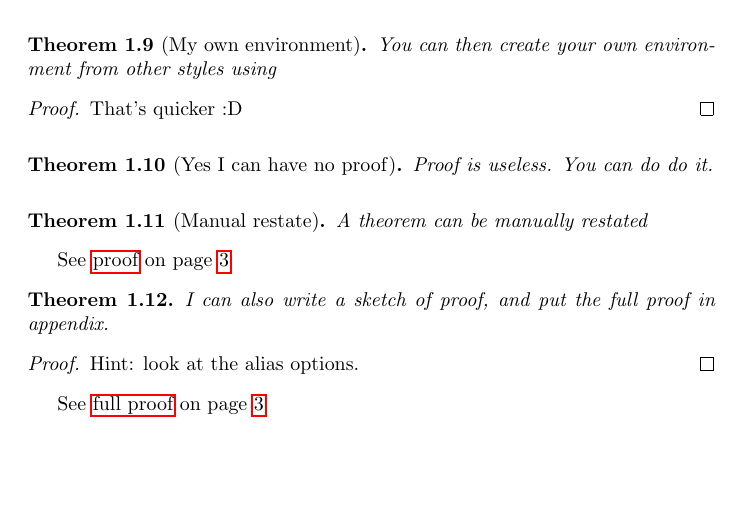
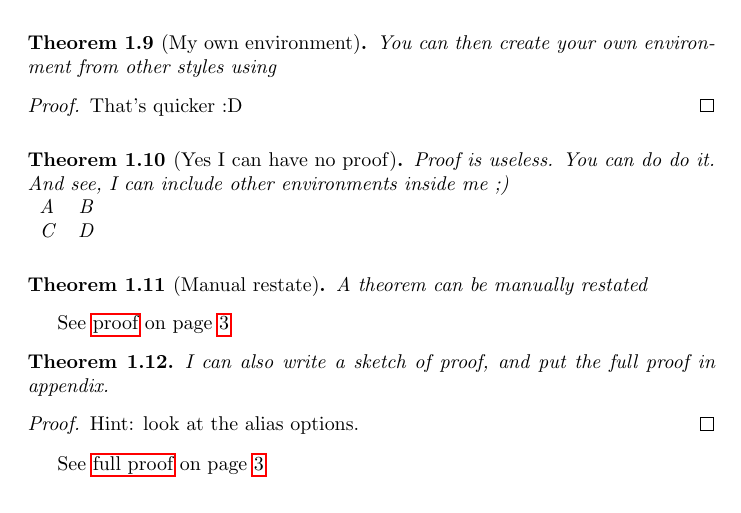
Before and after one commit to leo-colisson/proof-at-the-end, a LaTeX document (demo.tex): part of page 2 of 4, cut so that both start at the same text, the shorter picture padded with empty space. Compiled offline with pdfLaTeX.

Commit message:
Add some environments to test

```diff
--- a/demo.tex
+++ b/demo.tex
@@ -166,8 +166,13 @@ And of course it is easy to define custom shortcuts, using in prelude:
 \end{proofEnd}
 
 \begin{theoremEnd}[]{thm}[Yes I can have no proof]
-  Proof is useless. You can do do it.
+  Proof is useless. You can do do it. And see, I can include other environments inside me ;)\\
+  \begin{tabular}{ c c }
+    A & B \\
+    C & D \\
+  \end{tabular}
 \end{theoremEnd}
+
 
 \begin{theoremEnd}[restate command=mymanualrestate]{thm}[Manual restate]
   A theorem can be manually restated
```
Also changed, not shown: demo.pdf.
